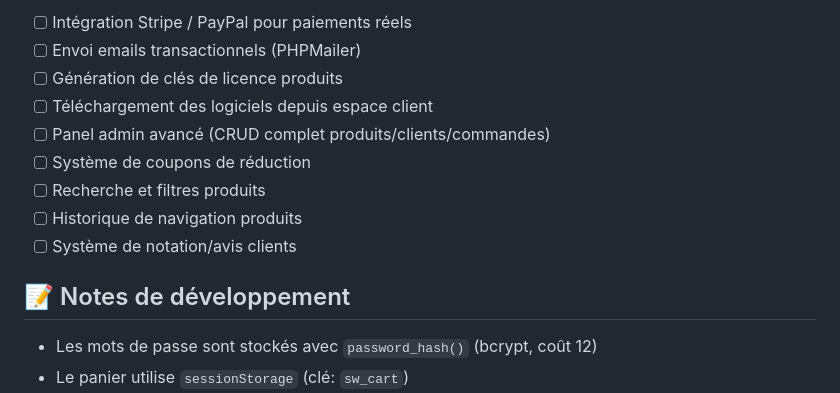
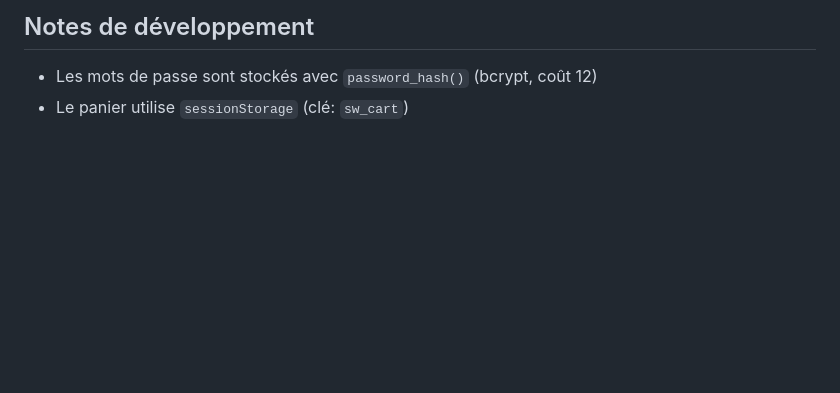
Before and after one commit to Mathis-MAURY/SoftWave, a Markdown page: README.md, the part around one of its changes. Drawn GitHub-style; blank space fills up the shorter version.

```diff
--- a/README.md
+++ b/README.md
@@ -183,15 +182,5 @@ mysql -u root -p softwave < database/migration_rename_password.sql
 
-- [ ] Intégration Stripe / PayPal pour paiements réels
-- [ ] Envoi emails transactionnels (PHPMailer)
-- [ ] Génération de clés de licence produits
-- [ ] Téléchargement des logiciels depuis espace client
-- [ ] Panel admin avancé (CRUD complet produits/clients/commandes)
-- [ ] Système de coupons de réduction
-- [ ] Recherche et filtres produits
-- [ ] Historique de navigation produits
-- [ ] Système de notation/avis clients
-
-## 📝 Notes de développement
+##  Notes de développement
 
 - Les mots de passe sont stockés avec `password_hash()` (bcrypt, coût 12)
 - Le panier utilise `sessionStorage` (clé: `sw_cart`)
```
Also changed, not shown: other parts of README.md (+13 -14 lines).
